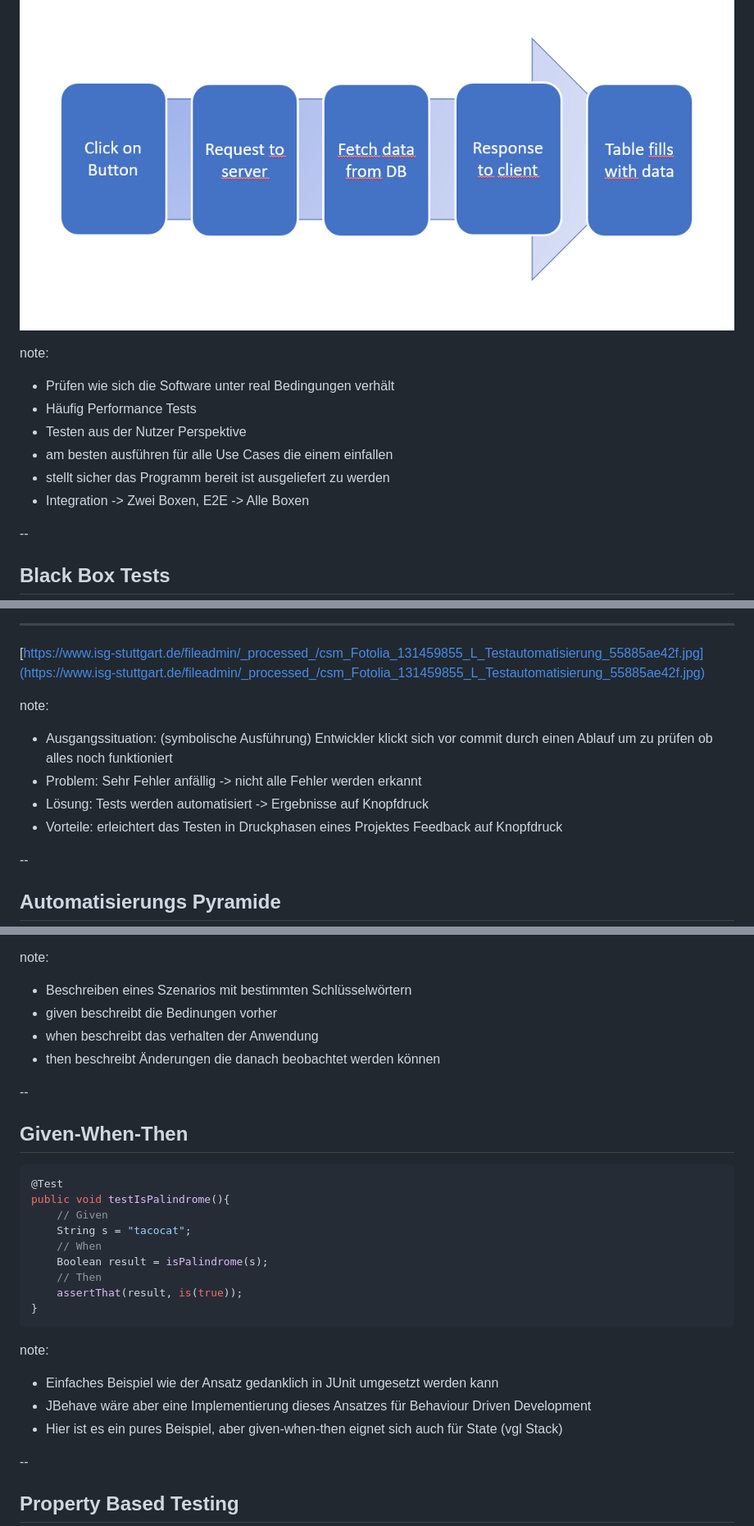
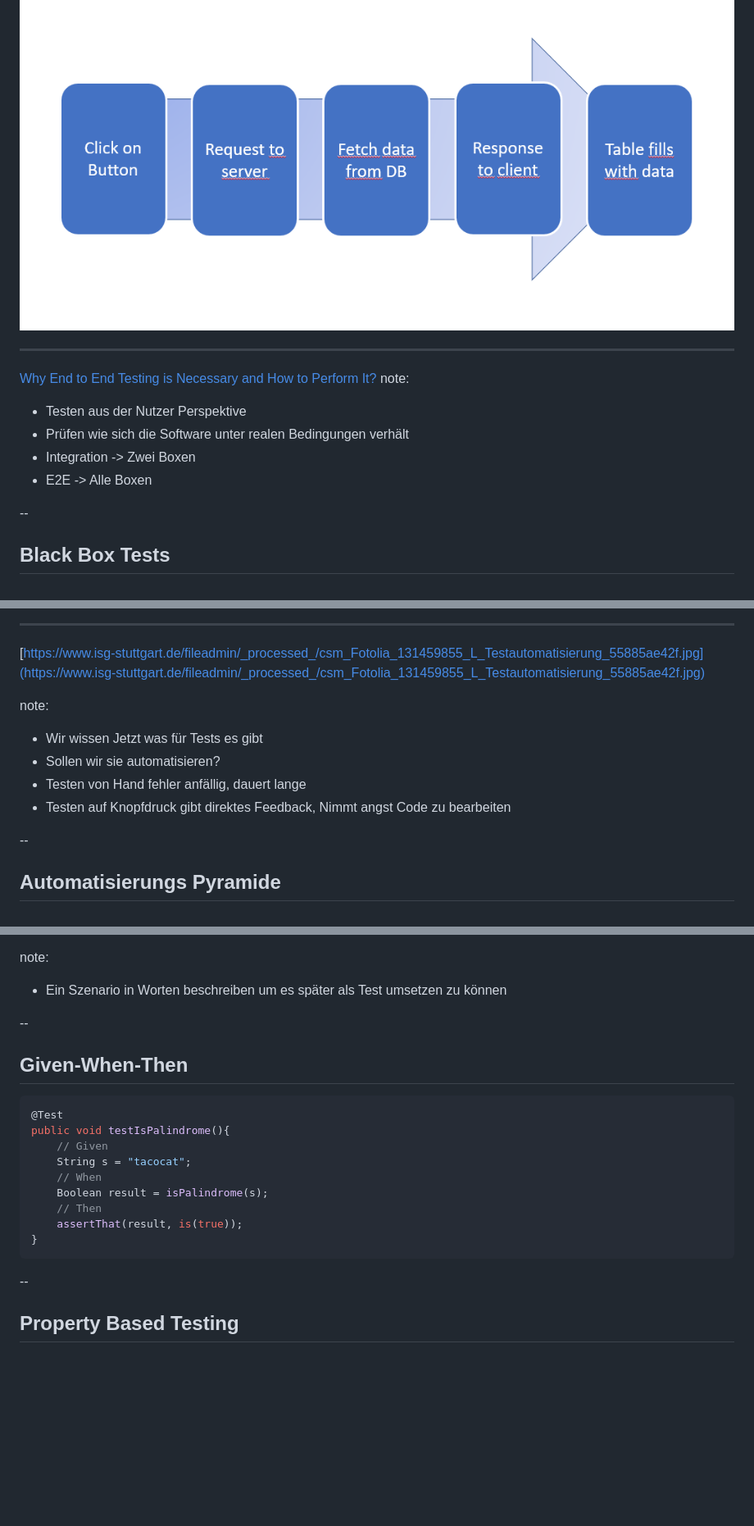
Before and after one commit to BrennerT/presentationTDD, a Markdown page: markdown/adhoc.md, 3 parts joined by grey strips. Shown: that part at 82% size. Drawn GitHub-style; blank space fills up the shorter version.

````diff
--- a/markdown/adhoc.md
+++ b/markdown/adhoc.md
@@ -101,13 +109,13 @@ note:
 
 ![end to end example](../img/end-to-end-example.png)
 
+***
+[Why End to End Testing is Necessary and How to Perform It?](http://www.softwaretestinghelp.com/what-is-end-to-end-testing/)<!-- .element: style="font-size:20px" -->
 note:
-- Prüfen wie sich die Software unter real Bedingungen verhält
-- Häufig Performance Tests
 - Testen aus der Nutzer Perspektive
-- am besten ausführen für alle Use Cases die einem einfallen
-- stellt sicher das Programm bereit ist ausgeliefert zu werden
-- Integration -> Zwei Boxen, E2E -> Alle Boxen
+- Prüfen wie sich die Software unter realen Bedingungen verhält
+- Integration -> Zwei Boxen
+- E2E -> Alle Boxen
 
 --
 
@@ -163,12 +171,10 @@ note:
 [https://www.isg-stuttgart.de/fileadmin/_processed_/csm_Fotolia_131459855_L_Testautomatisierung_55885ae42f.jpg](https://www.isg-stuttgart.de/fileadmin/_processed_/csm_Fotolia_131459855_L_Testautomatisierung_55885ae42f.jpg)<!-- .element: style="font-size: 20px" -->
 
 note:
-- Ausgangssituation: (symbolische Ausführung) Entwickler klickt sich vor commit durch einen Ablauf um zu prüfen ob alles noch funktioniert
-- Problem: Sehr Fehler anfällig -> nicht alle Fehler werden erkannt
-- Lösung: Tests werden automatisiert -> Ergebnisse auf Knopfdruck
-- Vorteile:
-erleichtert das Testen in Druckphasen eines Projektes
-Feedback auf Knopfdruck
+- Wir wissen Jetzt was für Tests es gibt
+- Sollen wir sie automatisieren?
+- Testen von Hand fehler anfällig, dauert lange
+- Testen auf Knopfdruck gibt direktes Feedback, Nimmt angst Code zu bearbeiten
 
 --
 
@@ -206,8 +215,5 @@ note:
 note:
-- Beschreiben eines Szenarios mit bestimmten Schlüsselwörtern
-- given beschreibt die Bedinungen vorher
-- when beschreibt das verhalten der Anwendung
-- then beschreibt Änderungen die danach beobachtet werden können
+- Ein Szenario in Worten beschreiben um es später als Test umsetzen zu können
 
 --
 
@@ -224,11 +230,6 @@ public void testIsPalindrome(){
     assertThat(result, is(true));
 }
 ```
-
-note:
-- Einfaches Beispiel wie der Ansatz gedanklich in JUnit umgesetzt werden kann
-- JBehave wäre aber eine Implementierung dieses Ansatzes für Behaviour Driven Development
-- Hier ist es ein pures Beispiel, aber given-when-then eignet sich auch für State (vgl Stack)
 
 --
 
````
Also changed, not shown: other parts of markdown/adhoc.md (+44 -34 lines), markdown/motivation.md (+7 -4 lines), markdown/quellen.md (+19 -7 lines), img/bottom-up-tdd.png (added), img/outside-in-tdd.jpg (added), img/tdd-bottom-up.jpg (deleted), img/tdd-outside-in.jpg (deleted), 1 other file.
